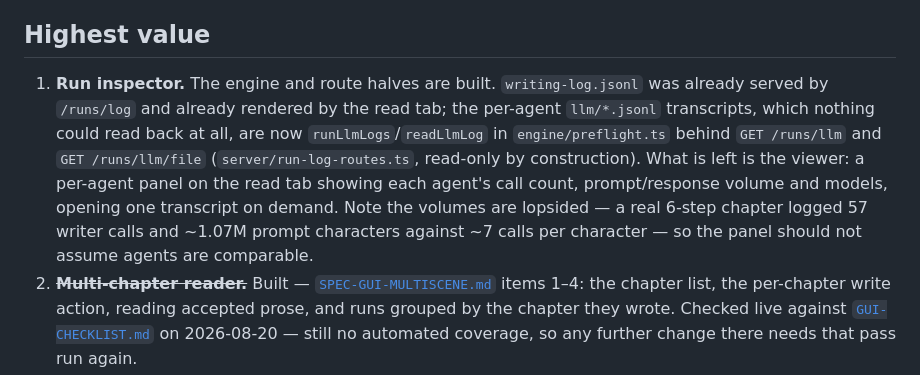
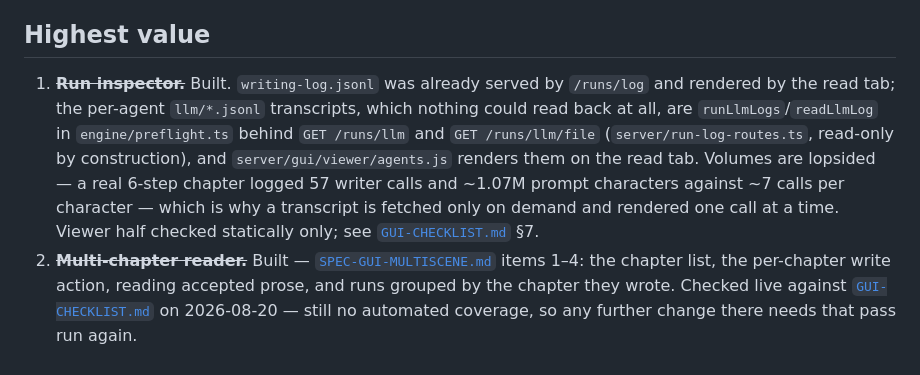
Before and after one commit to pluptak/Story-writer, a Markdown page: next-steps1.md, the part around the change. Drawn GitHub-style.

```diff
--- a/next-steps1.md
+++ b/next-steps1.md
@@ -5,14 +5,14 @@ git history, not in an evergreen planning document.
 
 ## Highest value
 
-1. **Run inspector.** The engine and route halves are built. `writing-log.jsonl` was already served by
-   `/runs/log` and already rendered by the read tab; the per-agent `llm/*.jsonl` transcripts, which
-   nothing could read back at all, are now `runLlmLogs`/`readLlmLog` in `engine/preflight.ts` behind
-   `GET /runs/llm` and `GET /runs/llm/file` (`server/run-log-routes.ts`, read-only by construction).
-   What is left is the viewer: a per-agent panel on the read tab showing each agent's call count,
-   prompt/response volume and models, opening one transcript on demand. Note the volumes are lopsided —
-   a real 6-step chapter logged 57 writer calls and ~1.07M prompt characters against ~7 calls per
-   character — so the panel should not assume agents are comparable.
+1. ~~**Run inspector.**~~ Built. `writing-log.jsonl` was already served by `/runs/log` and rendered by
+   the read tab; the per-agent `llm/*.jsonl` transcripts, which nothing could read back at all, are
+   `runLlmLogs`/`readLlmLog` in `engine/preflight.ts` behind `GET /runs/llm` and `GET /runs/llm/file`
+   (`server/run-log-routes.ts`, read-only by construction), and `server/gui/viewer/agents.js` renders
+   them on the read tab. Volumes are lopsided — a real 6-step chapter logged 57 writer calls and
+   ~1.07M prompt characters against ~7 calls per character — which is why a transcript is fetched only
+   on demand and rendered one call at a time. Viewer half checked statically only; see
+   [`GUI-CHECKLIST.md`](GUI-CHECKLIST.md) §7.
 2. ~~**Multi-chapter reader.**~~ Built — [`SPEC-GUI-MULTISCENE.md`](SPEC-GUI-MULTISCENE.md) items 1–4:
    the chapter list, the per-chapter write action, reading accepted prose, and runs grouped by the
    chapter they wrote. Checked live against [`GUI-CHECKLIST.md`](GUI-CHECKLIST.md) on 2026-08-20 —
```
Also changed, not shown: GUI-CHECKLIST.md (+22 -0 lines), SPEC-run-inspection.md (+9 -4 lines).
